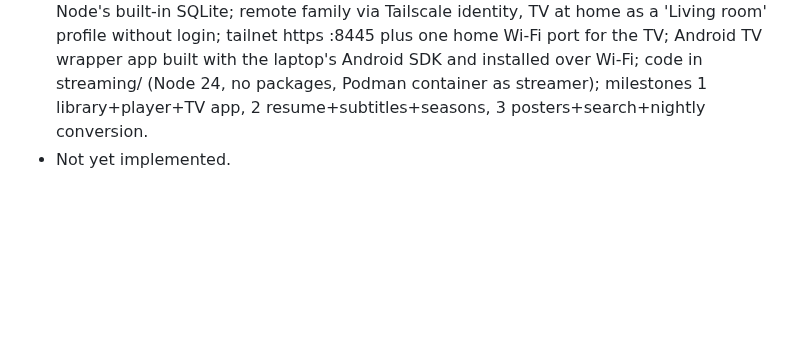
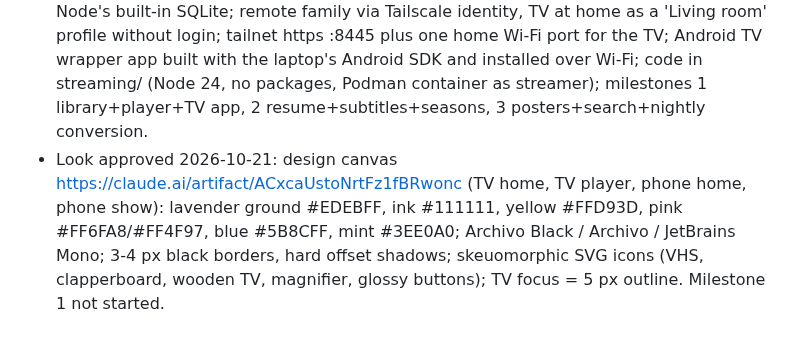
Before and after one commit to DrKingSchultz69/home-server, a Markdown page: .vibe-wise/project-map.md, the part around the change. Drawn GitHub-style; blank space fills up the shorter version.

Commit message:
Notes: streaming look approved (design canvas)
Co-Authored-By: Claude Opus 5.5 <noreply@anthropic.com>

```diff
--- a/.vibe-wise/project-map.md
+++ b/.vibe-wise/project-map.md
@@ -72,4 +72,4 @@ Fedora KDE Plasma 44 installed on the desktop (2026-10-21). Desktop files backed
 ## Phase 10 streaming design (confirmed 2026-10-21)
 - Learner decisions: library = family videos, movies, shows; build everything (option A) with a neo-brutalist look and skeuomorphic icons; Sony Bravia X80G (Android TV) gets a simple app driven by the remote's arrow keys; features: posters, resume, subtitles, shows by season, search; isolation from Phase 7 (streamer user, rootless container, media read-only, own network, own login).
 - Approved AI additions: ahead-of-time nightly conversion of unplayable files to H.264/AAC mp4 with Quick Sync (no live transcoding); folders ~/Media/Family, ~/Media/Movies, ~/Media/Shows/<Show>/Season N; poster.jpg next to the video or an auto-grabbed frame (no outside movie database); .srt subtitles converted for the browser; resume per viewer in Node's built-in SQLite; remote family via Tailscale identity, TV at home as a 'Living room' profile without login; tailnet https :8445 plus one home Wi-Fi port for the TV; Android TV wrapper app built with the laptop's Android SDK and installed over Wi-Fi; code in streaming/ (Node 24, no packages, Podman container as streamer); milestones 1 library+player+TV app, 2 resume+subtitles+seasons, 3 posters+search+nightly conversion.
-- Not yet implemented.
+- Look approved 2026-10-21: design canvas https://claude.ai/artifact/ACxcaUstoNrtFz1fBRwonc (TV home, TV player, phone home, phone show): lavender ground #EDEBFF, ink #111111, yellow #FFD93D, pink #FF6FA8/#FF4F97, blue #5B8CFF, mint #3EE0A0; Archivo Black / Archivo / JetBrains Mono; 3-4 px black borders, hard offset shadows; skeuomorphic SVG icons (VHS, clapperboard, wooden TV, magnifier, glossy buttons); TV focus = 5 px outline. Milestone 1 not started.
```
